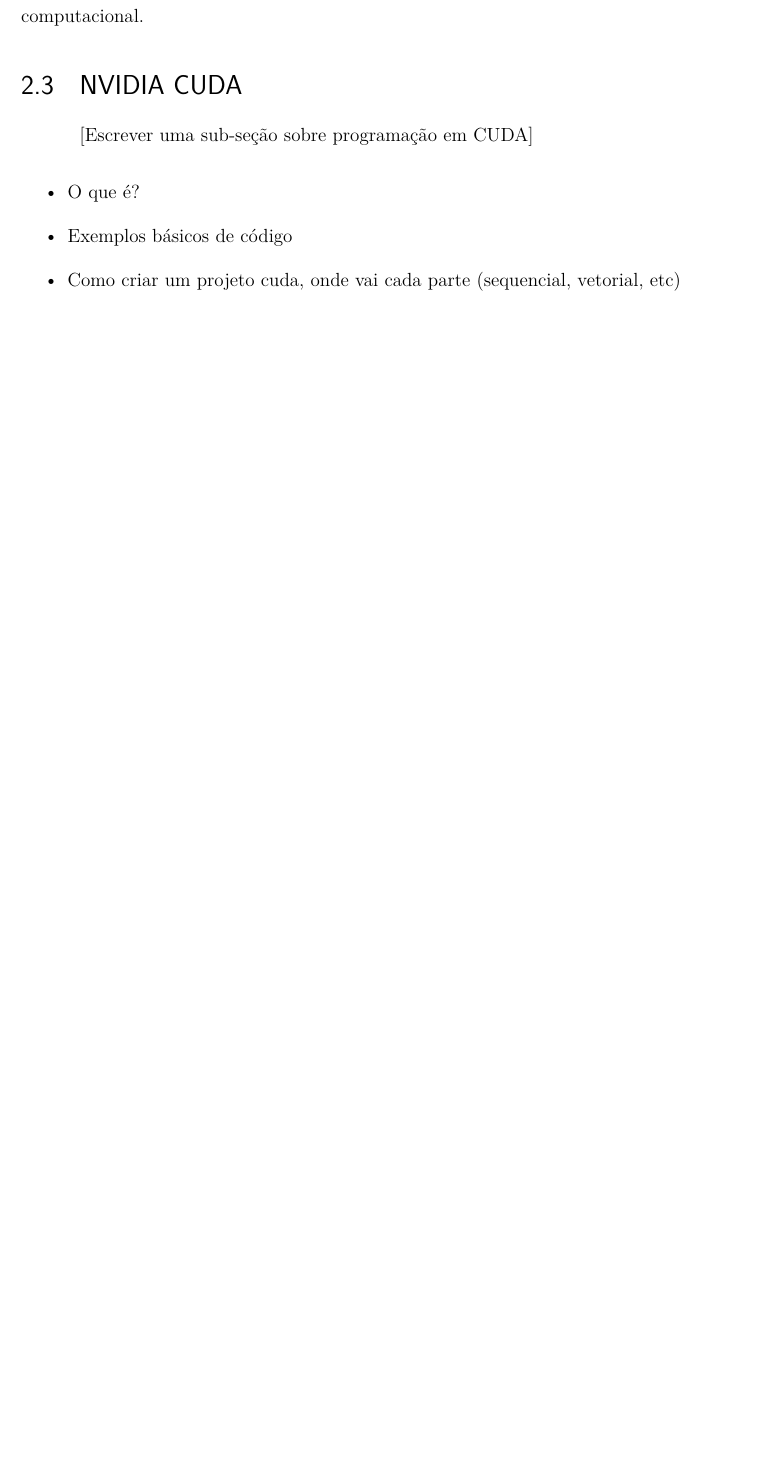
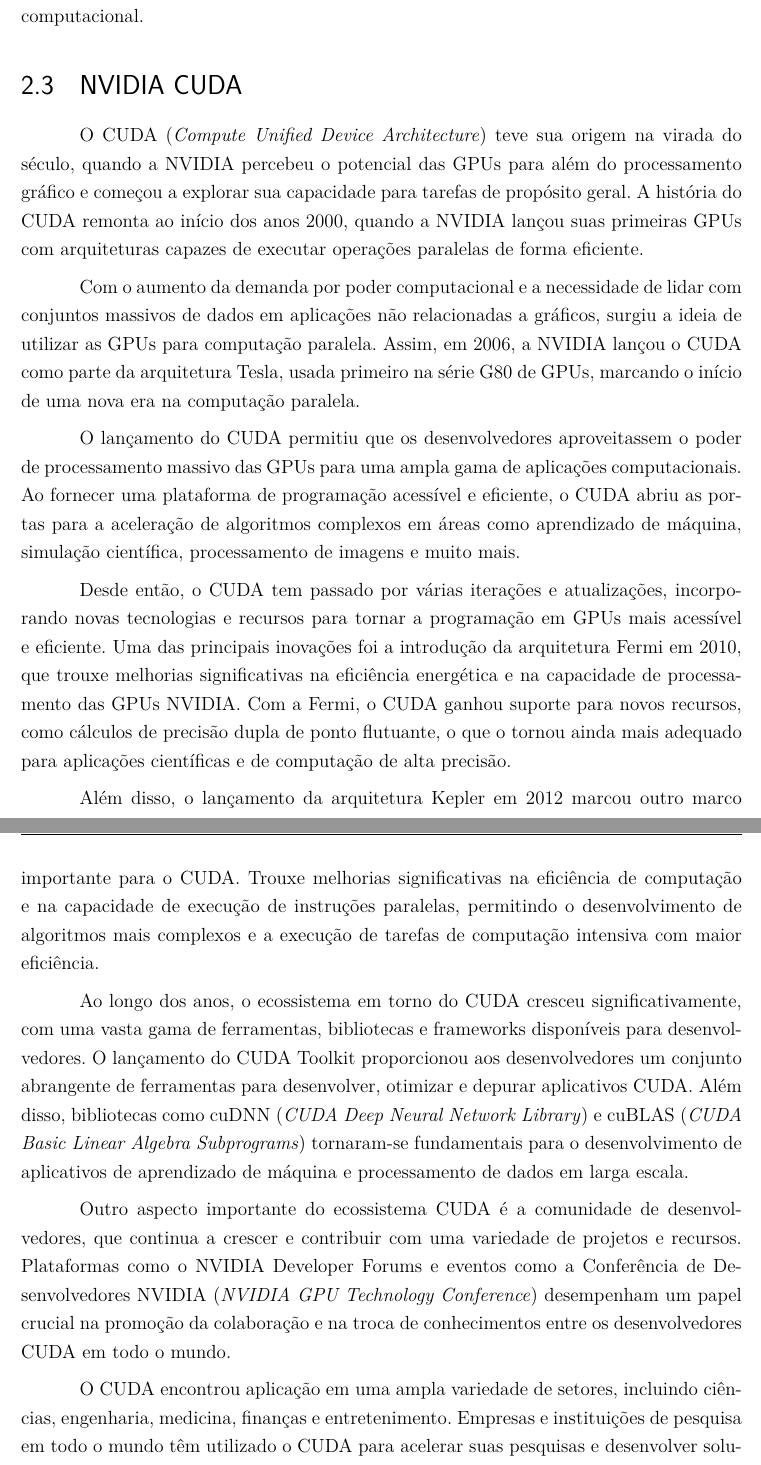
Before and after one commit to vinivosh/ufu-tcc2, a LaTeX thesis (monografia/monografia-main.tex): part of page 19 of 32 before the commit and two parts of pages 19 and 20 of 34 after it, the two joined at a grey line, cut so that both start at the same text, the shorter picture padded with empty space. Compiled offline with pdfLaTeX.

Commit message:
Iniciar escrita da seção 2.3
A seção 2.3, NVIDIA CUDA, teve sua introdução escrita!

Faltam organizar e adicionar fontes (por enquanto salvas em comentários no código LaTeX)

Organizar referências da sub-seção 2.2.2 Processadores Vetoriais. Estão com mais destaque nos comentários em código, agora

```diff
--- a/monografia/monografia-main.tex
+++ b/monografia/monografia-main.tex
@@ -458,13 +466,49 @@
 
 \section{NVIDIA CUDA}
 
-[Escrever uma sub-seção sobre programação em CUDA]
+% % ? ################
+% % ? Planning writing
+% % ? ################
 
-\begin{itemize}
-  \item O que é?
-  \item Exemplos básicos de código
-  \item Como criar um projeto cuda, onde vai cada parte (sequencial, vetorial, etc)
-\end{itemize}
+% [Escrever uma sub-seção sobre programação em CUDA]
+
+% \begin{itemize}
+%   \item O que é?
+%   \item Exemplos básicos de código
+%   \item Como criar um projeto cuda, onde vai cada parte (sequencial, vetorial, etc)
+% \end{itemize}
+
+O CUDA (\textit{Compute Unified Device Architecture}) teve sua origem na virada do século, quando a NVIDIA percebeu o potencial das GPUs para além do processamento gráfico e começou a explorar sua capacidade para tarefas de propósito geral. A história do CUDA remonta ao início dos anos 2000, quando a NVIDIA lançou suas primeiras GPUs com arquiteturas capazes de executar operações paralelas de forma eficiente.
+
+% TODO
+% TODO
+% TODO: usar essa fonte pro parágrafo acima? (Frank, 2002) https://dsp-book.narod.ru/ESDUA.pdf - Frank Vahid and Tony Givargis, John Wiley and Sons, 2002
+% TODO
+% TODO
+
+Com o aumento da demanda por poder computacional e a necessidade de lidar com conjuntos massivos de dados em aplicações não relacionadas a gráficos, surgiu a ideia de utilizar as GPUs para computação paralela. Assim, em 2006, a NVIDIA lançou o CUDA como parte da arquitetura Tesla, usada primeiro na série G80 de GPUs, marcando o início de uma nova era na computação paralela.
+
+O lançamento do CUDA permitiu que os desenvolvedores aproveitassem o poder de processamento massivo das GPUs para uma ampla gama de aplicações computacionais. Ao fornecer uma plataforma de programação acessível e eficiente, o CUDA abriu as portas para a aceleração de algoritmos complexos em áreas como aprendizado de máquina, simulação científica, processamento de imagens e muito mais.
+
+Desde então, o CUDA tem passado por várias iterações e atualizações, incorporando novas tecnologias e recursos para tornar a programação em GPUs mais acessível e eficiente. Uma das principais inovações foi a introdução da arquitetura Fermi em 2010, que trouxe melhorias significativas na eficiência energética e na capacidade de processamento das GPUs NVIDIA. Com a Fermi, o CUDA ganhou suporte para novos recursos, como cálculos de precisão dupla de ponto flutuante, o que o tornou ainda mais adequado para aplicações científicas e de computação de alta precisão.
+
+Além disso, o lançamento da arquitetura Kepler em 2012 marcou outro marco importante para o CUDA. Trouxe melhorias significativas na eficiência de computação e na capacidade de execução de instruções paralelas, permitindo o desenvolvimento de algoritmos mais complexos e a execução de tarefas de computação intensiva com maior eficiência.
+
+Ao longo dos anos, o ecossistema em torno do CUDA cresceu significativamente, com uma vasta gama de ferramentas, bibliotecas e frameworks disponíveis para desenvolvedores. O lançamento do CUDA Toolkit proporcionou aos desenvolvedores um conjunto abrangente de ferramentas para desenvolver, otimizar e depurar aplicativos CUDA. Além disso, bibliotecas como cuDNN (\textit{CUDA Deep Neural Network Library}) e cuBLAS (\textit{CUDA Basic Linear Algebra Subprograms}) tornaram-se fundamentais para o desenvolvimento de aplicativos de aprendizado de máquina e processamento de dados em larga escala.
+
+% TODO
+% TODO
+% TODO: usar essa fonte pro parágrafo acima? (Thomas, 2020) https://medium.com/luisfredgs/computação-paralela-com-cuda-c-a1cf6dbc4db2
+% TODO
+% TODO
+
+Outro aspecto importante do ecossistema CUDA é a comunidade de desenvolvedores, que continua a crescer e contribuir com uma variedade de projetos e recursos. Plataformas como o NVIDIA Developer Forums e eventos como a Conferência de Desenvolvedores NVIDIA (\textit{NVIDIA GPU Technology Conference}) desempenham um papel crucial na promoção da colaboração e na troca de conhecimentos entre os desenvolvedores CUDA em todo o mundo.
+
+O CUDA encontrou aplicação em uma ampla variedade de setores, incluindo ciências, engenharia, medicina, finanças e entretenimento. Empresas e instituições de pesquisa em todo o mundo têm utilizado o CUDA para acelerar suas pesquisas e desenvolver soluções inovadoras para problemas complexos.
+
+Por exemplo, na área da medicina, o CUDA é usado para acelerar simulações de dinâmica molecular e processamento de imagens médicas. No setor financeiro, ele é utilizado para análise de dados em tempo real e modelagem financeira avançada. Na indústria de entretenimento, o CUDA é fundamental para a renderização de gráficos em filmes, jogos e animações em 3D.
+
+Esses exemplos ilustram o impacto significativo que o CUDA teve em uma variedade de domínios, demonstrando seu papel como uma plataforma essencial para a computação paralela e o desenvolvimento de soluções de alto desempenho em todo o mundo.
 
 
 
```
Also changed, not shown: monografia/monografia-main.pdf, monografia/monografia-main.tex (14 more changed lines).
